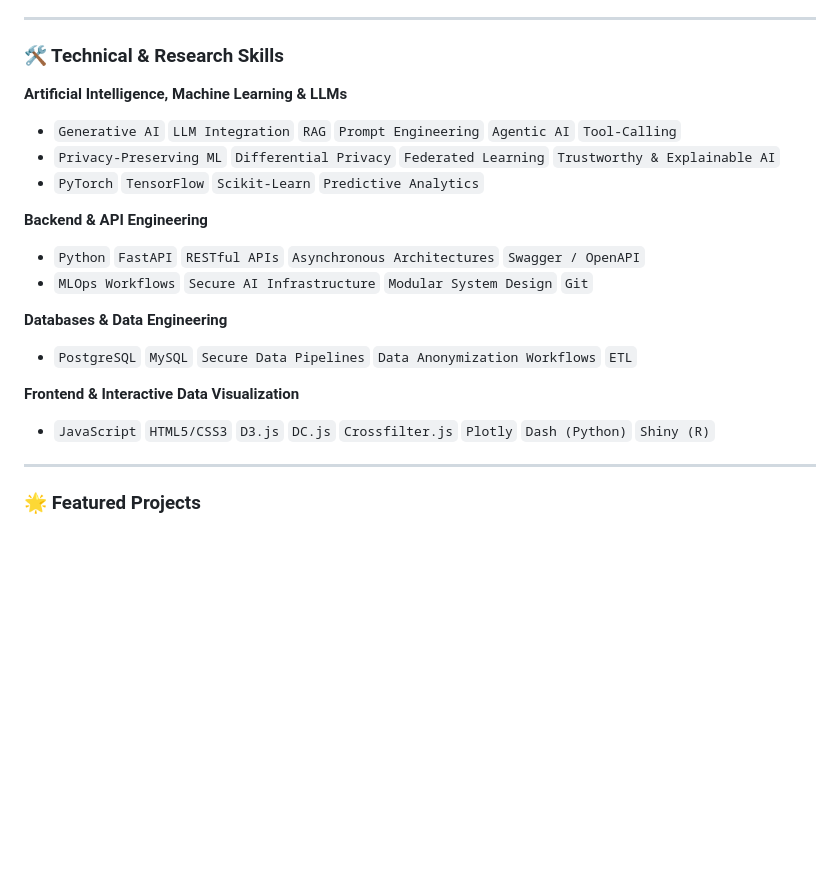
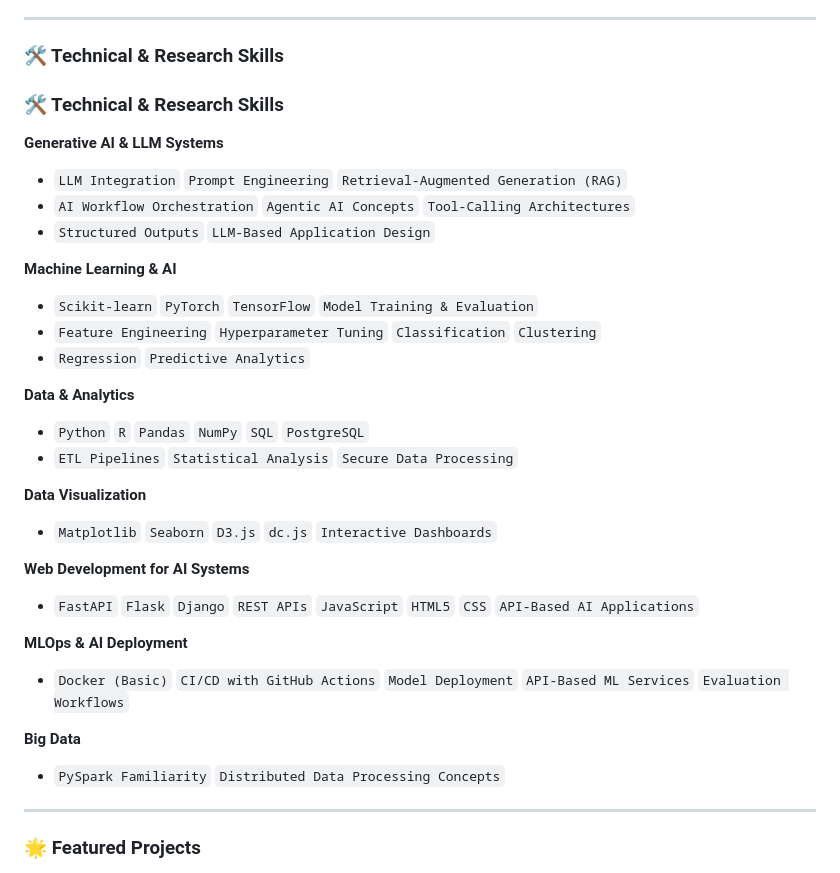
Before and after one commit to mariosvard/mariosvard, a Markdown page: README.md, the part around the change. Rendered like a GitHub page; blank space fills up the shorter version.

Commit message:
Revise technical skills and add new categories
Updated technical skills section in README.md to reflect new skills and reorganized categories.

```diff
--- a/README.md
+++ b/README.md
@@ -24,20 +24,33 @@ I am an **AI/ML & Software Engineer** specializing in building deployable, expla
 
 ### 🛠️ Technical & Research Skills
 
-**Artificial Intelligence, Machine Learning & LLMs**
-- `Generative AI` `LLM Integration` `RAG` `Prompt Engineering` `Agentic AI` `Tool-Calling`
-- `Privacy-Preserving ML` `Differential Privacy` `Federated Learning` `Trustworthy & Explainable AI`
-- `PyTorch` `TensorFlow` `Scikit-Learn` `Predictive Analytics`
+### 🛠️ Technical & Research Skills
 
-**Backend & API Engineering**
-- `Python` `FastAPI` `RESTful APIs` `Asynchronous Architectures` `Swagger / OpenAPI`
-- `MLOps Workflows` `Secure AI Infrastructure` `Modular System Design` `Git`
+**Generative AI & LLM Systems**
+- `LLM Integration` `Prompt Engineering` `Retrieval-Augmented Generation (RAG)`
+- `AI Workflow Orchestration` `Agentic AI Concepts` `Tool-Calling Architectures`
+- `Structured Outputs` `LLM-Based Application Design`
 
-**Databases & Data Engineering**
-- `PostgreSQL` `MySQL` `Secure Data Pipelines` `Data Anonymization Workflows` `ETL`
+**Machine Learning & AI**
+- `Scikit-learn` `PyTorch` `TensorFlow` `Model Training & Evaluation`
+- `Feature Engineering` `Hyperparameter Tuning` `Classification` `Clustering`
+- `Regression` `Predictive Analytics`
 
-**Frontend & Interactive Data Visualization**
-- `JavaScript` `HTML5/CSS3` `D3.js` `DC.js` `Crossfilter.js` `Plotly` `Dash (Python)` `Shiny (R)`
+**Data & Analytics**
+- `Python` `R` `Pandas` `NumPy` `SQL` `PostgreSQL`
+- `ETL Pipelines` `Statistical Analysis` `Secure Data Processing`
+
+**Data Visualization**
+- `Matplotlib` `Seaborn` `D3.js` `dc.js` `Interactive Dashboards`
+
+**Web Development for AI Systems**
+- `FastAPI` `Flask` `Django` `REST APIs` `JavaScript` `HTML5` `CSS` `API-Based AI Applications`
+
+**MLOps & AI Deployment**
+- `Docker (Basic)` `CI/CD with GitHub Actions` `Model Deployment` `API-Based ML Services` `Evaluation Workflows`
+
+**Big Data**
+- `PySpark Familiarity` `Distributed Data Processing Concepts`
 
 ---
 
```
